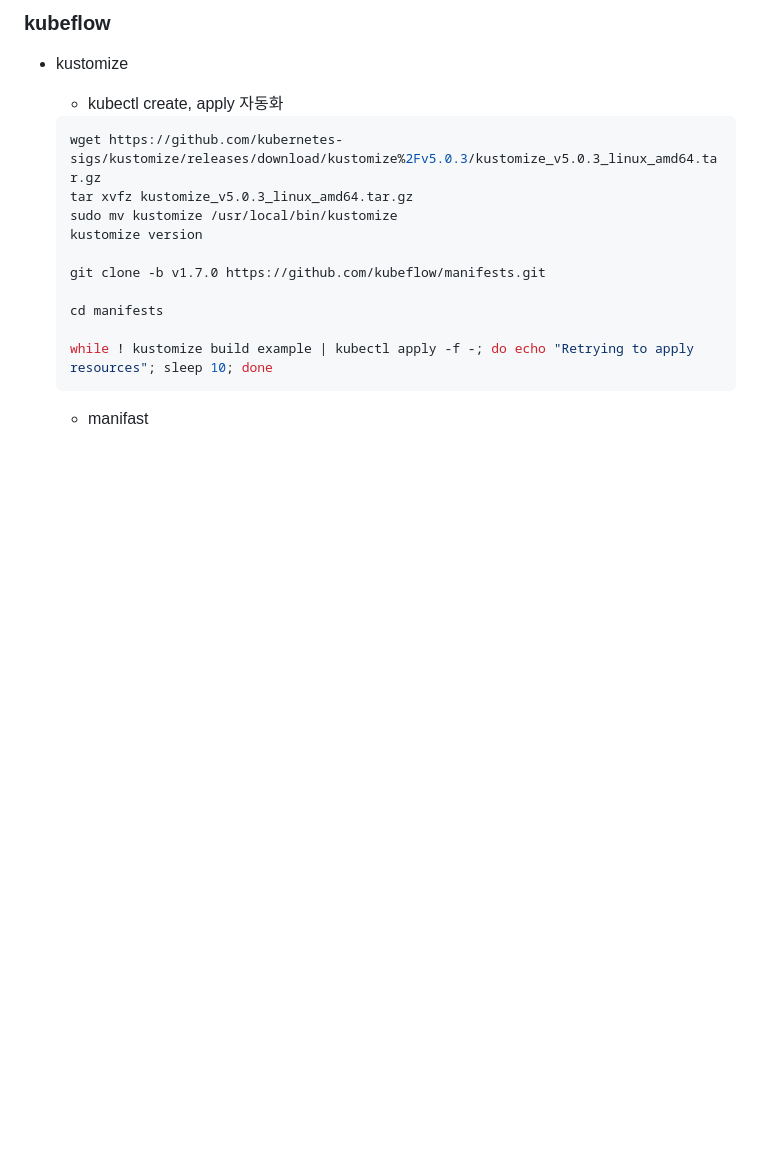
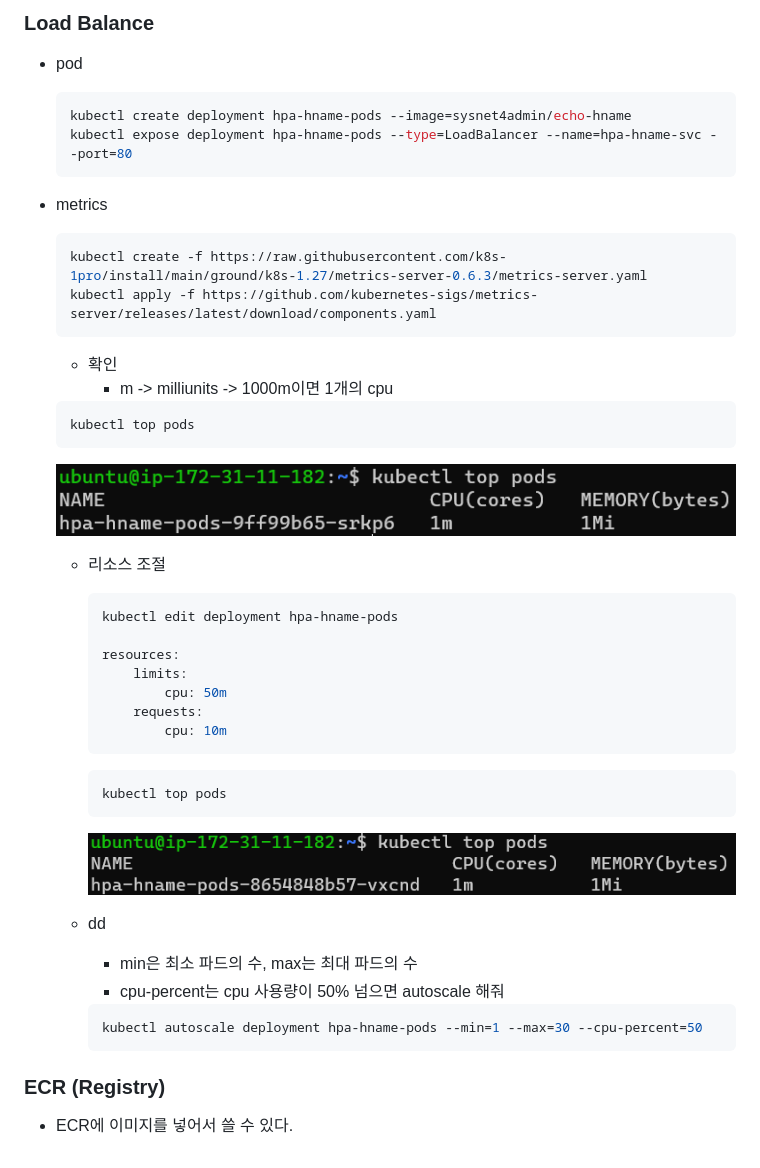
Before and after one commit to DaSeul-Seo/DataEngineering_Study, a Markdown page: MLOps/Kubernetes/k8s Service.md, the part around the change printed below. Drawn GitHub-style; pictures changed too: MLOps/img/kube7.png (added), MLOps/img/kube8.png (added); blank space fills up the shorter version.

Commit message:
k8s service update

````diff
--- a/MLOps/Kubernetes/k8s Service.md
+++ b/MLOps/Kubernetes/k8s Service.md
@@ -145,7 +250,64 @@ kubectl get service
         ```
 
 
-### kubeflow
+### Load Balance
+
+- pod
+
+    ```bash
+    kubectl create deployment hpa-hname-pods --image=sysnet4admin/echo-hname
+    kubectl expose deployment hpa-hname-pods --type=LoadBalancer --name=hpa-hname-svc --port=80
+    ```
+
+- metrics
+
+    ```bash
+    kubectl create -f https://raw.githubusercontent.com/k8s-1pro/install/main/ground/k8s-1.27/metrics-server-0.6.3/metrics-server.yaml
+    kubectl apply -f https://github.com/kubernetes-sigs/metrics-server/releases/latest/download/components.yaml
+    ```
+
+    - 확인
+        - m -> milliunits -> 1000m이면 1개의 cpu
+
+    ```bash
+    kubectl top pods
+    ```
+
+    ![3](../img/kube7.png)
+
+    - 리소스 조절
+
+        ```bash
+        kubectl edit deployment hpa-hname-pods
+
+        resources:
+        	limits:
+        		cpu: 50m
+        	requests:
+        		cpu: 10m
+        ```
+
+        ```bash
+        kubectl top pods
+        ```
+
+        ![3](../img/kube8.png)
+
+    - dd
+        - min은 최소 파드의 수, max는 최대 파드의 수
+        - cpu-percent는 cpu 사용량이 50% 넘으면 autoscale 해줘
+
+        ```bash
+        kubectl autoscale deployment hpa-hname-pods --min=1 --max=30 --cpu-percent=50
+        ```
+
+
+### ECR (Registry)
+
+- ECR에 이미지를 넣어서 쓸 수 있다.
+
+
+<!-- ### kubeflow
 
 - kustomize
     - kubectl create, apply 자동화
@@ -163,4 +325,4 @@ kubectl get service
     while ! kustomize build example | kubectl apply -f -; do echo "Retrying to apply resources"; sleep 10; done
     ```
 
-    - manifast
+    - manifast -->
````
Also changed, not shown: other parts of MLOps/Kubernetes/k8s Service.md (+107 -2 lines), MLOps/img/kube6.png (added), 1 other file.
